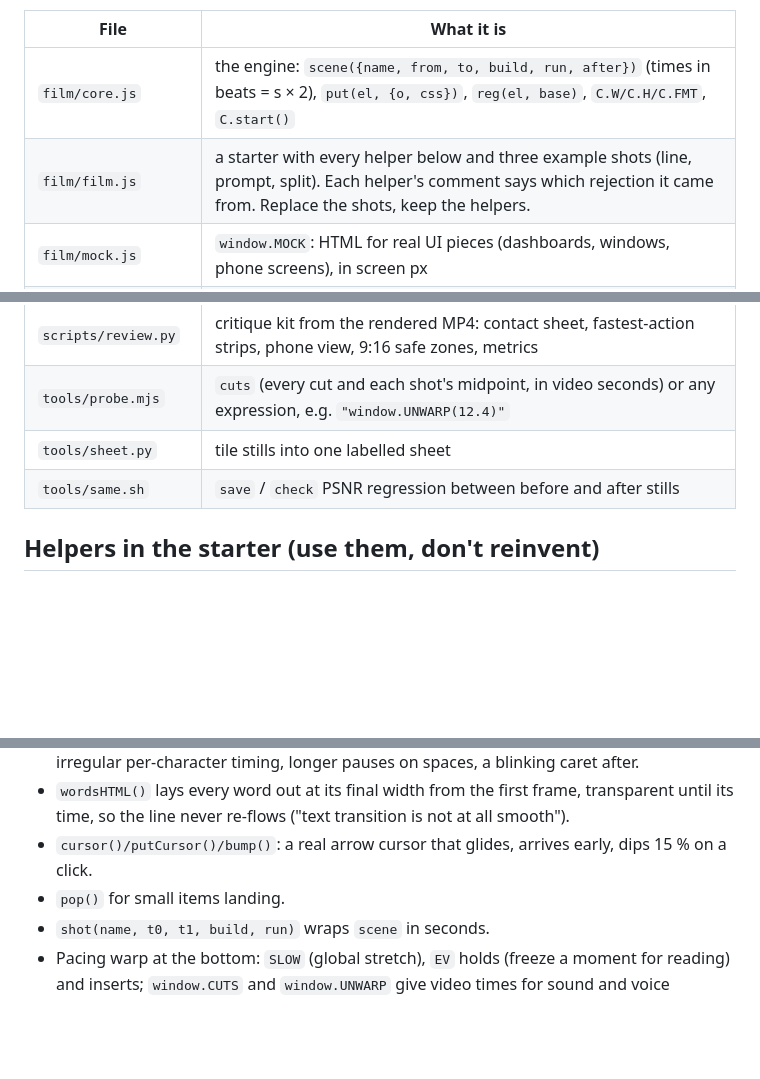
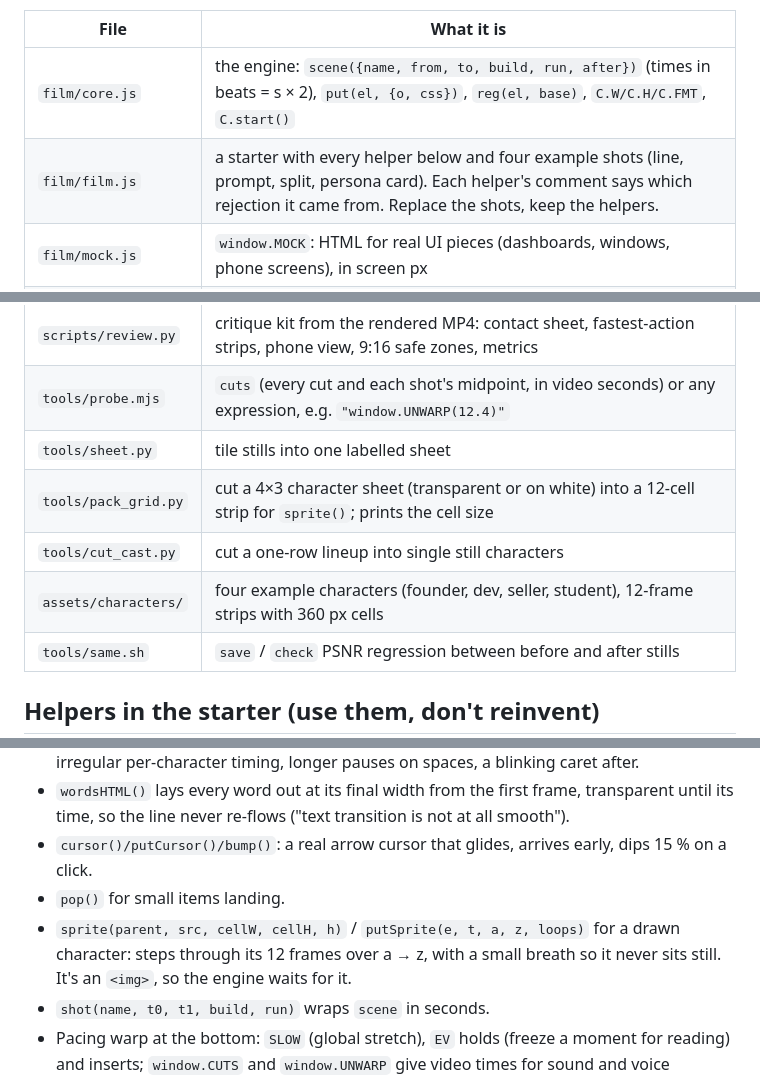
Before and after one commit to aqeelshamz/product-film-skills, a Markdown page: film-build/SKILL.md, 3 parts joined by grey strips. Rendered like a GitHub page; blank space fills up the shorter version.

```diff
--- a/film-build/SKILL.md
+++ b/film-build/SKILL.md
@@ -17,7 +17,7 @@ The kit gives you:
 | File | What it is |
 |---|---|
 | `film/core.js` | the engine: `scene({name, from, to, build, run, after})` (times in beats = s × 2), `put(el, {o, css})`, `reg(el, base)`, `C.W/C.H/C.FMT`, `C.start()` |
-| `film/film.js` | a starter with every helper below and three example shots (line, prompt, split). Each helper's comment says which rejection it came from. Replace the shots, keep the helpers. |
+| `film/film.js` | a starter with every helper below and four example shots (line, prompt, split, persona card). Each helper's comment says which rejection it came from. Replace the shots, keep the helpers. |
 | `film/mock.js` | `window.MOCK`: HTML for real UI pieces (dashboards, windows, phone screens), in screen px |
 | `film/index.html` | loads fonts from `assets/fonts/{display,ui}.woff2` (with local sans fallbacks) |
 | `scripts/render.mjs` | `--sheet`, `--at t1,t2`, `--draft`, `--range a,b`, `--verify`, final, `--mux`, `--fmt 9x16`, `--all` |
@@ -25,6 +25,9 @@ The kit gives you:
 | `scripts/review.py` | critique kit from the rendered MP4: contact sheet, fastest-action strips, phone view, 9:16 safe zones, metrics |
 | `tools/probe.mjs` | `cuts` (every cut and each shot's midpoint, in video seconds) or any expression, e.g. `"window.UNWARP(12.4)"` |
 | `tools/sheet.py` | tile stills into one labelled sheet |
+| `tools/pack_grid.py` | cut a 4×3 character sheet (transparent or on white) into a 12-cell strip for `sprite()`; prints the cell size |
+| `tools/cut_cast.py` | cut a one-row lineup into single still characters |
+| `assets/characters/` | four example characters (founder, dev, seller, student), 12-frame strips with 360 px cells |
 | `tools/same.sh` | `save` / `check` PSNR regression between before and after stills |
 
 ## Helpers in the starter (use them, don't reinvent)
@@ -39,6 +42,8 @@ The kit gives you:
   never re-flows ("text transition is not at all smooth").
 - `cursor()/putCursor()/bump()`: a real arrow cursor that glides, arrives early, dips 15 % on a click.
 - `pop()` for small items landing.
+- `sprite(parent, src, cellW, cellH, h)` / `putSprite(e, t, a, z, loops)` for a drawn character: steps through its
+  12 frames over a → z, with a small breath so it never sits still. It's an `<img>`, so the engine waits for it.
 - `shot(name, t0, t1, build, run)` wraps `scene` in seconds.
 - Pacing warp at the bottom: `SLOW` (global stretch), `EV` holds (freeze a moment for reading) and inserts;
   `window.CUTS` and `window.UNWARP` give video times for sound and voice placement.
```
Also changed, not shown: README.md (+24 -2 lines), film-build/references/realism.md (+2 -1 lines), docs/images/characters.gif (added), 10 other files.
